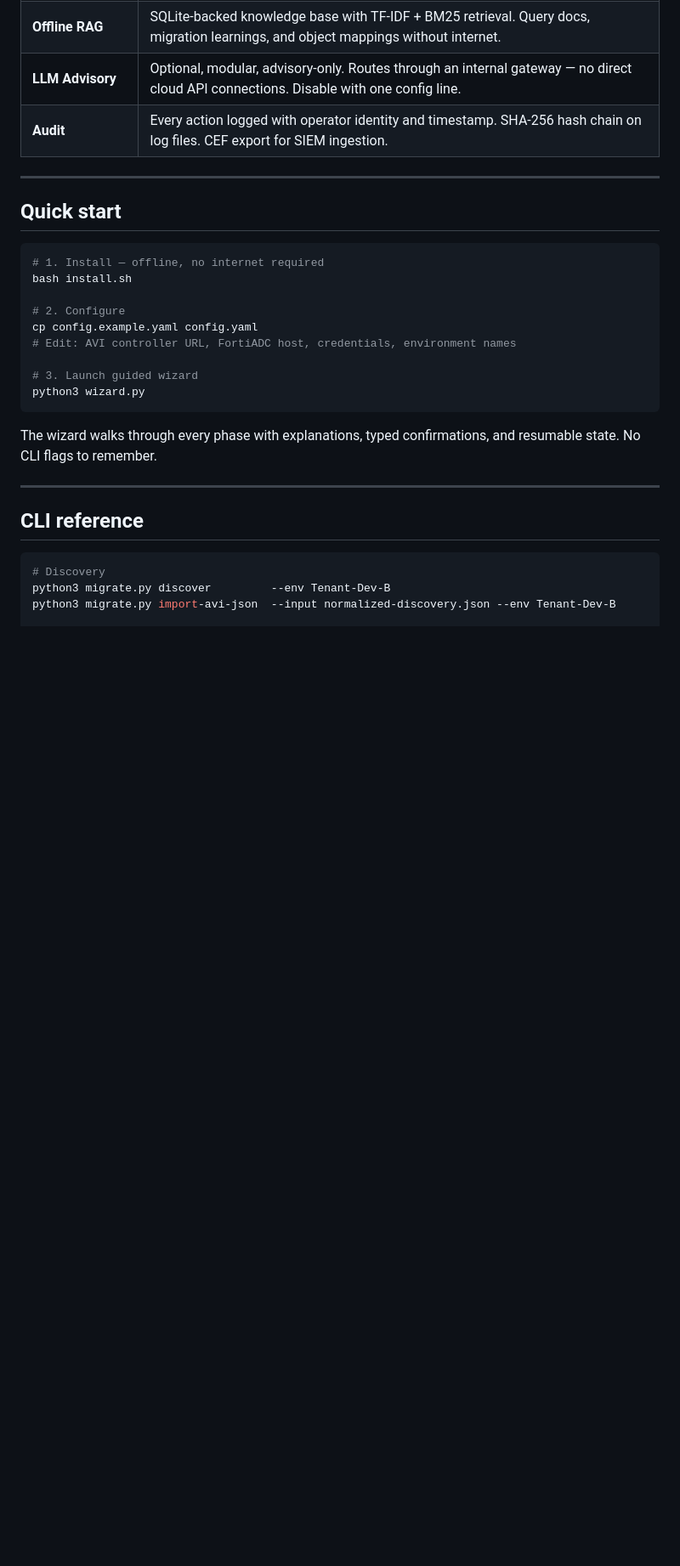
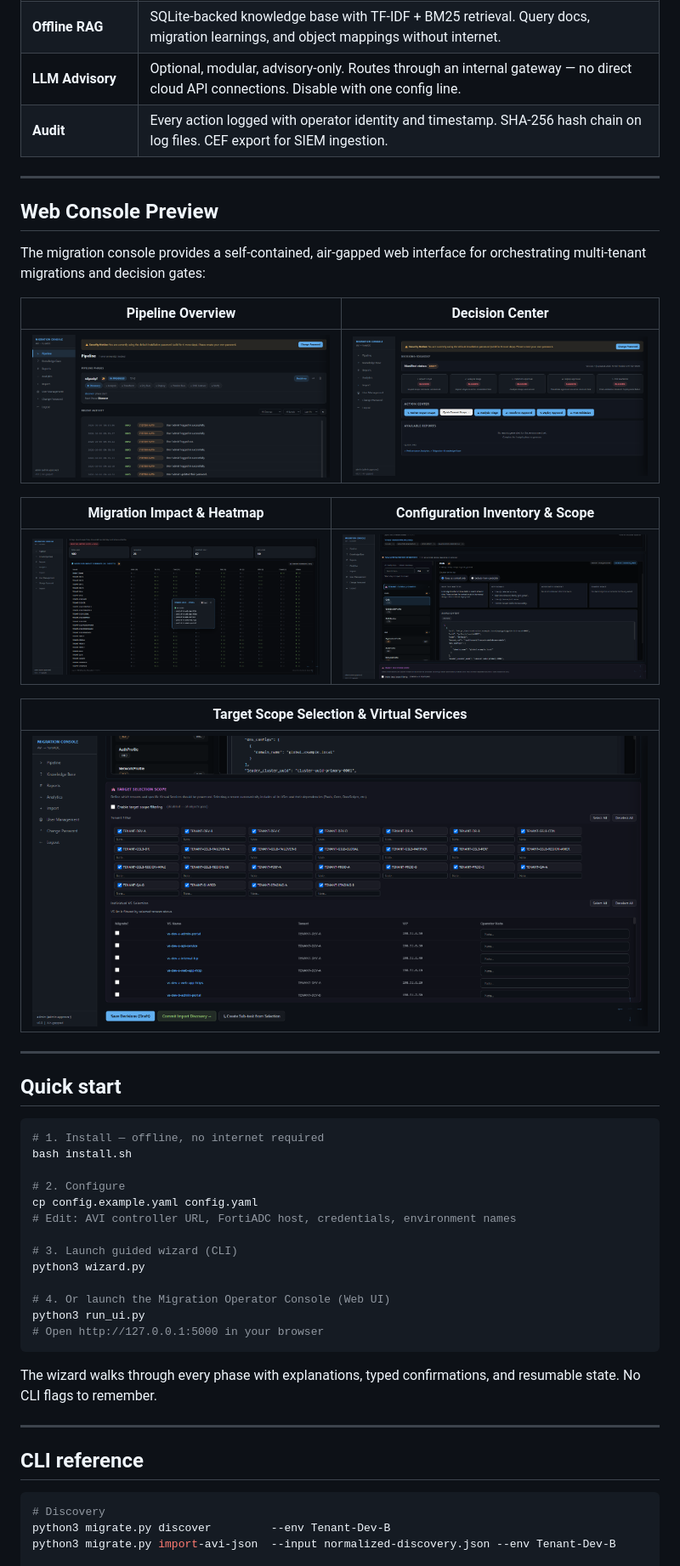
Before and after one commit to Arunar09/avi2fortiadc, a Markdown page: README.md, the part around the change. Shown at 85% size. Drawn GitHub-style; pictures changed too: docs/images/ui-configuration-inventory.png (added), docs/images/ui-decisions-overview.png (added), docs/images/ui-migration-impact.png (added); blank space fills up the shorter version.

Commit message:
docs: add web console demo preview screenshots and UI quickstart to README

````diff
--- a/README.md
+++ b/README.md
@@ -23,6 +23,24 @@ to FortiADC — safely, auditably, and without requiring any LLM or internet con
 
 ---
 
+## Web Console Preview
+
+The migration console provides a self-contained, air-gapped web interface for orchestrating multi-tenant migrations and decision gates:
+
+| Pipeline Overview | Decision Center |
+|:---:|:---:|
+| ![Pipeline Overview](docs/images/ui-pipeline.png) | ![Decision Center](docs/images/ui-decisions-overview.png) |
+
+| Migration Impact & Heatmap | Configuration Inventory & Scope |
+|:---:|:---:|
+| ![Migration Impact Summary](docs/images/ui-migration-impact.png) | ![Configuration Inventory](docs/images/ui-configuration-inventory.png) |
+
+| Target Scope Selection & Virtual Services |
+|:---:|
+| ![Target Scope Selection](docs/images/ui-scope-selection.png) |
+
+---
+
 ## Quick start
 
 ```bash
@@ -33,8 +51,12 @@ bash install.sh
 cp config.example.yaml config.yaml
 # Edit: AVI controller URL, FortiADC host, credentials, environment names
 
-# 3. Launch guided wizard
+# 3. Launch guided wizard (CLI)
 python3 wizard.py
+
+# 4. Or launch the Migration Operator Console (Web UI)
+python3 run_ui.py
+# Open http://127.0.0.1:5000 in your browser
 ```
 
 The wizard walks through every phase with explanations, typed confirmations,
````
